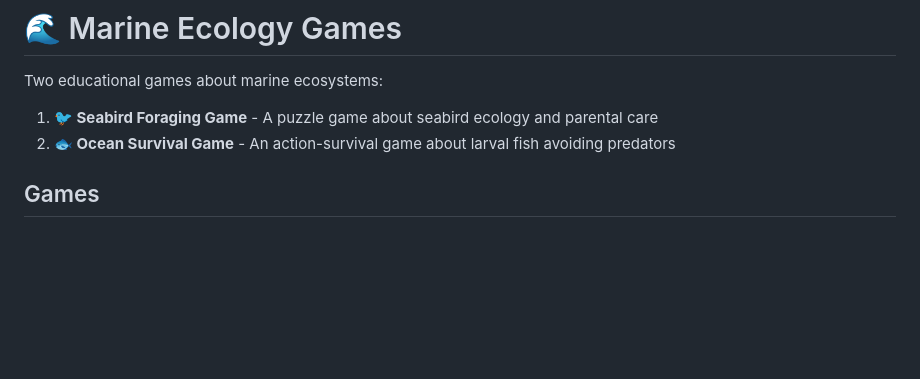
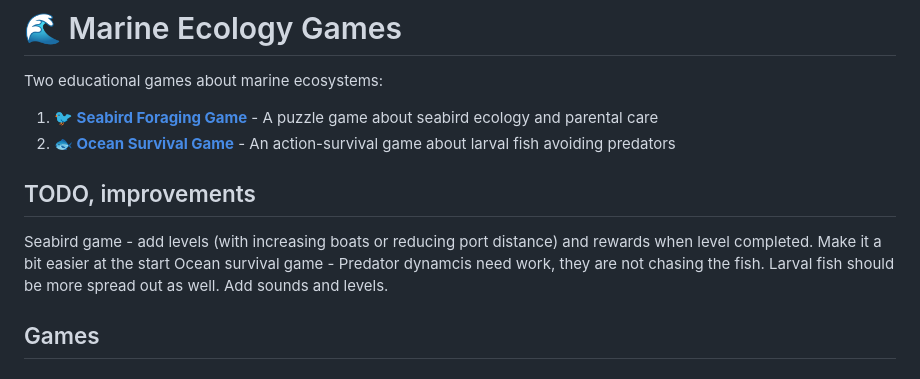
Before and after one commit to cbrown5/seabird-block-game, a Markdown page: README.md, the part around the change. Drawn GitHub-style; blank space fills up the shorter version.

Commit message:
Enhance README with game links and TODOs
Updated game descriptions with links and added a TODO section for improvements.

```diff
--- a/README.md
+++ b/README.md
@@ -2,8 +2,14 @@
 
 Two educational games about marine ecosystems:
 
-1. **🐦 Seabird Foraging Game** - A puzzle game about seabird ecology and parental care
-2. **🐟 Ocean Survival Game** - An action-survival game about larval fish avoiding predators
+1. **🐦 [Seabird Foraging Game](https://www.seascapemodels.org/seabird-block-game)** - A puzzle game about seabird ecology and parental care
+2. **🐟 [Ocean Survival Game](https://www.seascapemodels.org/seabird-block-game/ocean-game)** - An action-survival game about larval fish avoiding predators
+
+## TODO, improvements
+
+Seabird game - add levels (with increasing boats or reducing port distance) and rewards when level completed. Make it a bit easier at the start
+Ocean survival game - Predator dynamcis need work, they are not chasing the fish. Larval fish should be more spread out as well. Add sounds and levels.
+
 
 ## Games
 
```
